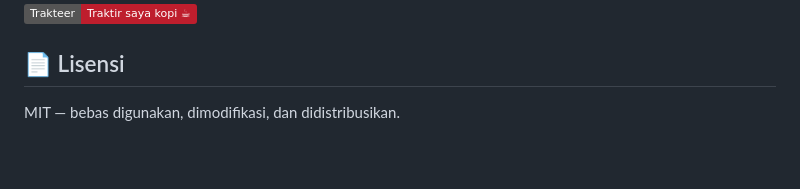
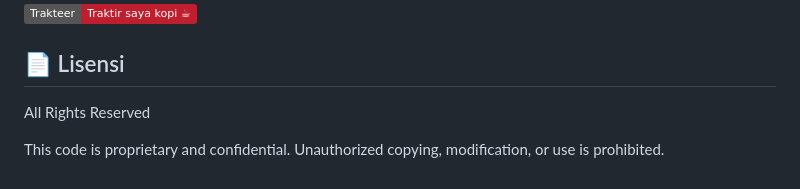
Before and after one commit to nuelheran/SerbaTools, a Markdown page: README.md, the part around the change. Rendered like a GitHub page; badges without logos; blank space fills up the shorter version.

Commit message:
Modify the license on the README.md file

```diff
--- a/README.md
+++ b/README.md
@@ -73,4 +73,7 @@ Jika tools ini bermanfaat, Anda bisa memberikan dukungan sukarela:
 
 ## 📄 Lisensi
 
-MIT — bebas digunakan, dimodifikasi, dan didistribusikan.
+All Rights Reserved
+
+This code is proprietary and confidential.
+Unauthorized copying, modification, or use is prohibited.
```
